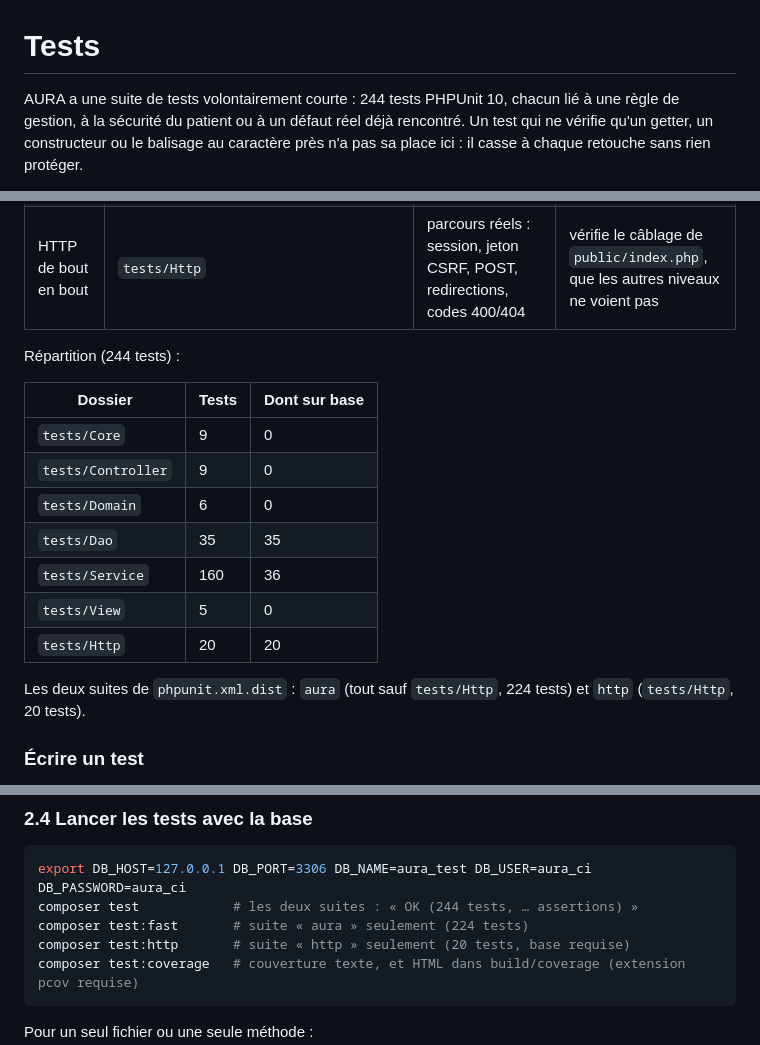
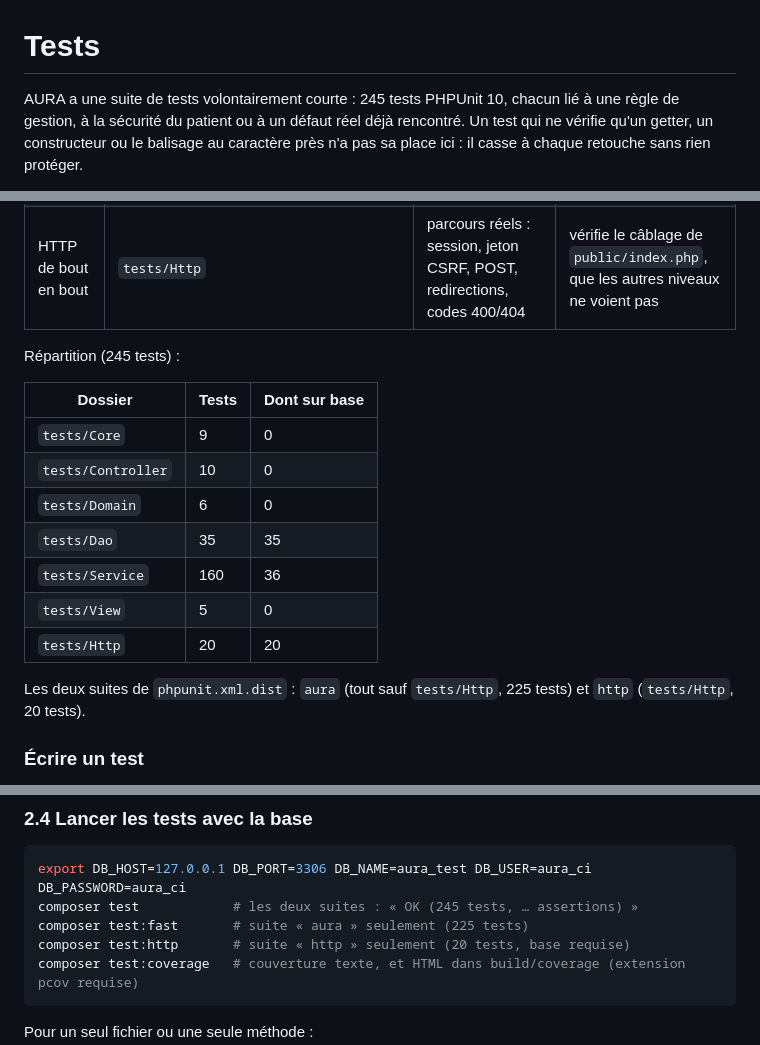
Before and after one commit to rguteville/PLD-Agile-Agenda-Patient, a Markdown page: docs/TESTS.md, 3 parts joined by grey strips. Rendered like a GitHub page.

Commit message:
docs(tests): compte des tests après l'ajout du test du groupe sanguin

````diff
--- a/docs/TESTS.md
+++ b/docs/TESTS.md
@@ -1,6 +1,6 @@
 # Tests
 
-AURA a une suite de tests volontairement courte : 244 tests PHPUnit 10, chacun lié à une règle de gestion, à la
+AURA a une suite de tests volontairement courte : 245 tests PHPUnit 10, chacun lié à une règle de gestion, à la
 sécurité du patient ou à un défaut réel déjà rencontré. Un test qui ne vérifie qu'un getter, un constructeur ou le
 balisage au caractère près n'a pas sa place ici : il casse à chaque retouche sans rien protéger.
 
@@ -18,19 +18,19 @@ Chaque règle est testée au niveau le plus bas qui suffit à la prouver.
 | Sur la vraie base | `tests/Dao/*`, `tests/Service/*IntegrationTest.php` | SQL des DAO, contraintes de `schema.sql`, transactions, enchaînements service + DAO | un simulacre ne voit ni une colonne renommée ni une contrainte qui bloque (cas réel : la PR #52 a corrigé deux DAO cassés par un renommage) |
 | HTTP de bout en bout | `tests/Http` | parcours réels : session, jeton CSRF, POST, redirections, codes 400/404 | vérifie le câblage de `public/index.php`, que les autres niveaux ne voient pas |
 
-Répartition (244 tests) :
+Répartition (245 tests) :
 
 | Dossier | Tests | Dont sur base |
 | --- | --- | --- |
 | `tests/Core` | 9 | 0 |
-| `tests/Controller` | 9 | 0 |
+| `tests/Controller` | 10 | 0 |
 | `tests/Domain` | 6 | 0 |
 | `tests/Dao` | 35 | 35 |
 | `tests/Service` | 160 | 36 |
 | `tests/View` | 5 | 0 |
 | `tests/Http` | 20 | 20 |
 
-Les deux suites de `phpunit.xml.dist` : `aura` (tout sauf `tests/Http`, 224 tests) et `http` (`tests/Http`,
+Les deux suites de `phpunit.xml.dist` : `aura` (tout sauf `tests/Http`, 225 tests) et `http` (`tests/Http`,
 20 tests).
 
 ### Écrire un test
@@ -102,8 +102,8 @@ second crée des soins à partir du jour courant.
 
 ```bash
 export DB_HOST=127.0.0.1 DB_PORT=3306 DB_NAME=aura_test DB_USER=aura_ci DB_PASSWORD=aura_ci
-composer test            # les deux suites : « OK (244 tests, … assertions) »
-composer test:fast       # suite « aura » seulement (224 tests)
+composer test            # les deux suites : « OK (245 tests, … assertions) »
+composer test:fast       # suite « aura » seulement (225 tests)
 composer test:http       # suite « http » seulement (20 tests, base requise)
 composer test:coverage   # couverture texte, et HTML dans build/coverage (extension pcov requise)
 ```
````
Also changed, not shown: other parts of docs/TESTS.md (+2 -2 lines).
